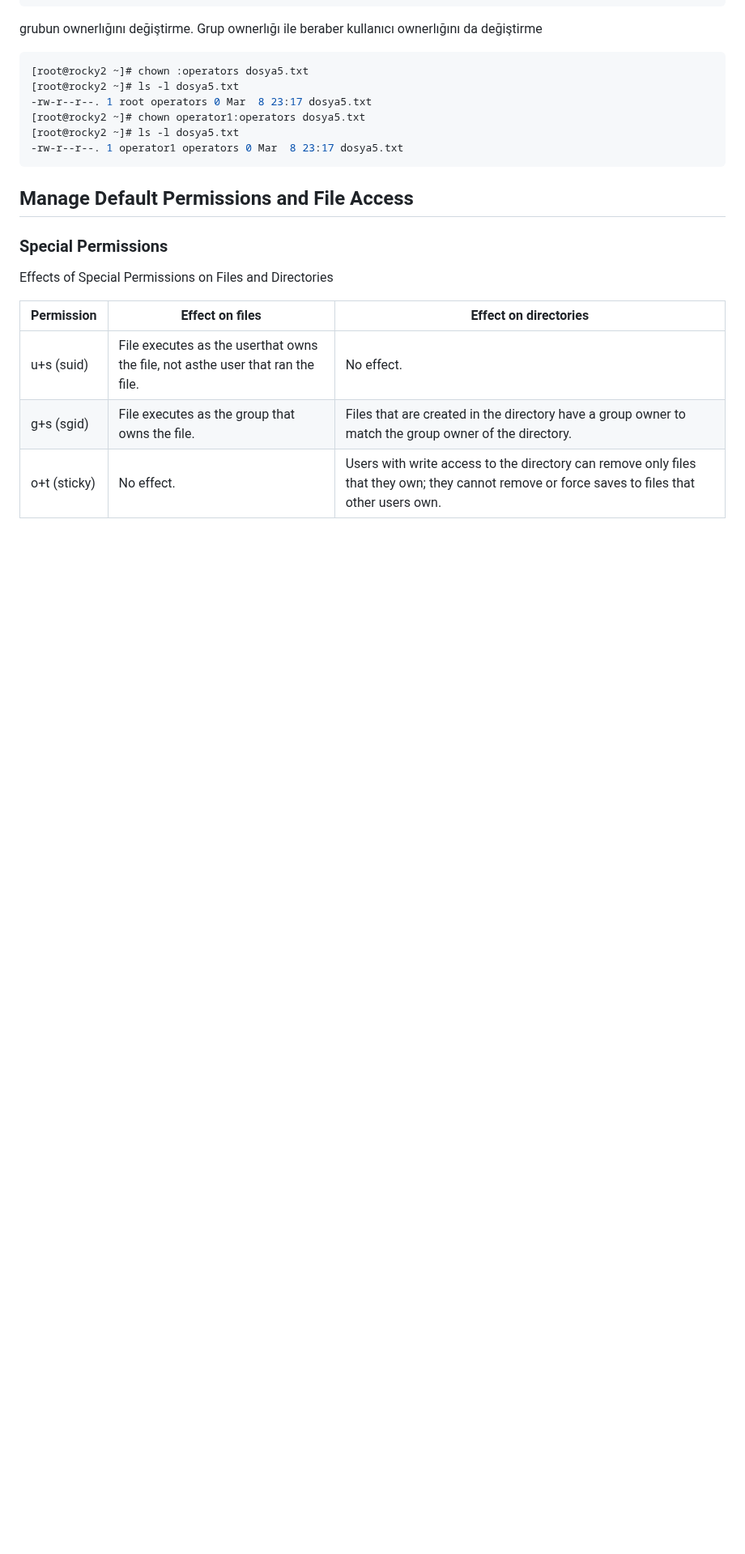
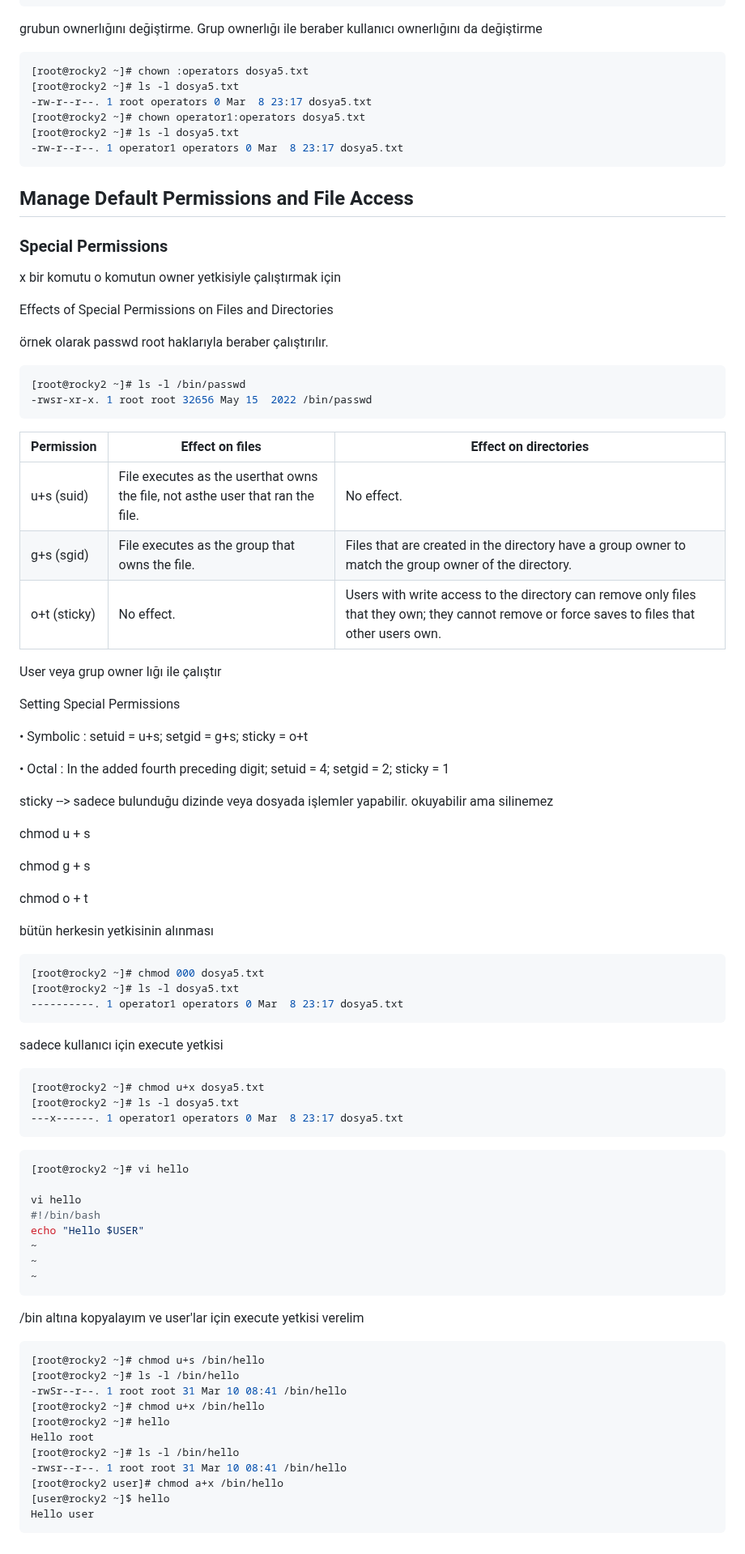
Before and after one commit to ali-sunarlar/DevOpsProjects, a Markdown page: RH124/5-Control Access to Files.md, the part around the change. Shown at 81% size. Drawn GitHub-style; blank space fills up the shorter version.

````diff
--- a/RH124/5-Control Access to Files.md
+++ b/RH124/5-Control Access to Files.md
@@ -351,11 +351,79 @@ grubun ownerlığını değiştirme. Grup ownerlığı ile beraber kullanıcı o
 
 ### Special Permissions
 
+x bir komutu o komutun owner yetkisiyle çalıştırmak için
+
 Effects of Special Permissions on Files and Directories
 
+örnek olarak passwd root haklarıyla beraber çalıştırılır.
+
+```sh
+[root@rocky2 ~]# ls -l /bin/passwd
+-rwsr-xr-x. 1 root root 32656 May 15  2022 /bin/passwd
+```
 
 |   Permission  | Effect on files   |    Effect on directories  |
 |--|--|--|
 |   u+s (suid)  | File executes as the userthat owns the file, not asthe user that ran the file. | No effect. |
 |   g+s (sgid)  | File executes as the group that owns the file. | Files that are created in the directory have a group owner to match the group owner of the directory. |
 | o+t (sticky) | No effect. | Users with write access to the directory can remove only files that they own; they cannot remove or force saves to files that other users own. |
+
+User veya grup owner lığı ile çalıştır
+
+
+Setting Special Permissions
+
+• Symbolic : setuid = u+s; setgid = g+s; sticky = o+t
+
+• Octal : In the added fourth preceding digit; setuid = 4; setgid = 2; sticky = 1
+
+sticky --> sadece bulunduğu dizinde veya dosyada işlemler yapabilir. okuyabilir ama silinemez
+
+chmod u + s
+
+chmod g + s
+
+chmod o + t
+
+bütün herkesin yetkisinin alınması
+
+```sh
+[root@rocky2 ~]# chmod 000 dosya5.txt
+[root@rocky2 ~]# ls -l dosya5.txt
+----------. 1 operator1 operators 0 Mar  8 23:17 dosya5.txt
+```
+
+sadece kullanıcı için execute yetkisi
+
+```sh
+[root@rocky2 ~]# chmod u+x dosya5.txt
+[root@rocky2 ~]# ls -l dosya5.txt
+---x------. 1 operator1 operators 0 Mar  8 23:17 dosya5.txt
+```
+
+```sh
+[root@rocky2 ~]# vi hello
+
+vi hello
+#!/bin/bash
+echo "Hello $USER"
+~
+~
+~
+```
+
+/bin altına kopyalayım ve user'lar için execute yetkisi verelim
+
+```sh
+[root@rocky2 ~]# chmod u+s /bin/hello
+[root@rocky2 ~]# ls -l /bin/hello
+-rwSr--r--. 1 root root 31 Mar 10 08:41 /bin/hello
+[root@rocky2 ~]# chmod u+x /bin/hello
+[root@rocky2 ~]# hello
+Hello root
+[root@rocky2 ~]# ls -l /bin/hello
+-rwsr--r--. 1 root root 31 Mar 10 08:41 /bin/hello
+[root@rocky2 user]# chmod a+x /bin/hello
+[user@rocky2 ~]$ hello
+Hello user
+```
````
